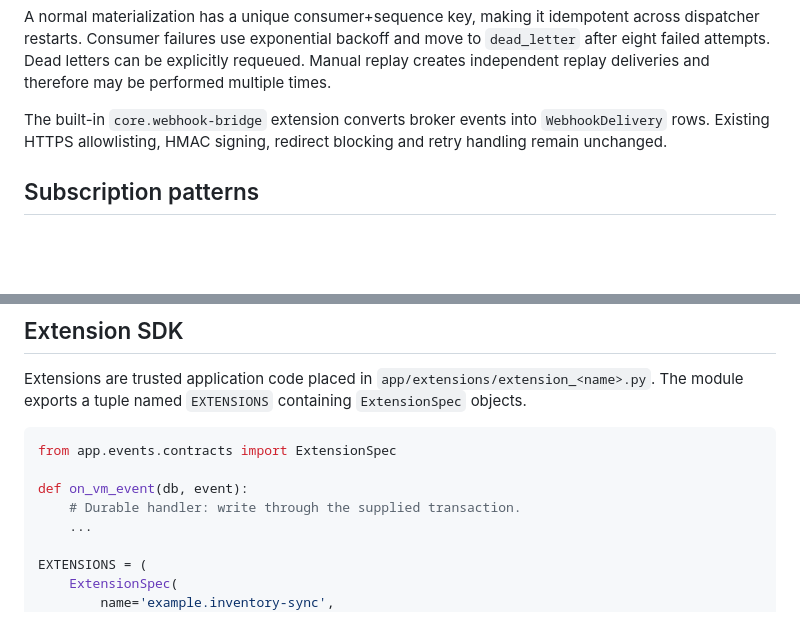
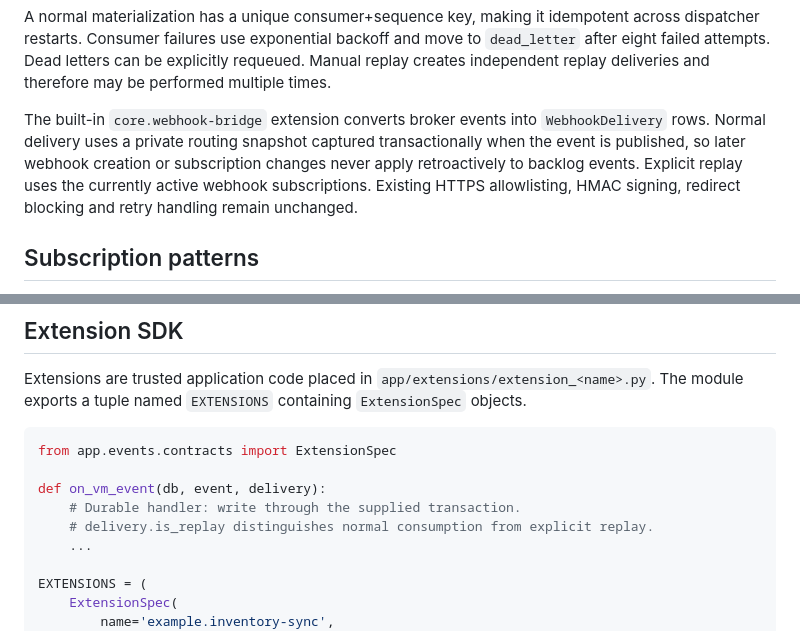
Before and after one commit to chmajster/Cloudportal-backed, a Markdown page: docs/event-broker.md, 2 parts joined by grey strips. GitHub-like rendering; blank space fills up the shorter version.

Commit message:
docs(events): document routing snapshot and delivery context

````diff
--- a/docs/event-broker.md
+++ b/docs/event-broker.md
@@ -31,8 +31,11 @@ requeued. Manual replay creates independent replay deliveries and therefore may
 performed multiple times.
 
 The built-in `core.webhook-bridge` extension converts broker events into
-`WebhookDelivery` rows. Existing HTTPS allowlisting, HMAC signing, redirect
-blocking and retry handling remain unchanged.
+`WebhookDelivery` rows. Normal delivery uses a private routing snapshot captured
+transactionally when the event is published, so later webhook creation or
+subscription changes never apply retroactively to backlog events. Explicit replay
+uses the currently active webhook subscriptions. Existing HTTPS allowlisting, HMAC
+signing, redirect blocking and retry handling remain unchanged.
 
 ## Subscription patterns
 
@@ -56,8 +59,9 @@ Extensions are trusted application code placed in
 ```python
 from app.events.contracts import ExtensionSpec
 
-def on_vm_event(db, event):
+def on_vm_event(db, event, delivery):
     # Durable handler: write through the supplied transaction.
+    # delivery.is_replay distinguishes normal consumption from explicit replay.
     ...
 
 EXTENSIONS = (
````
